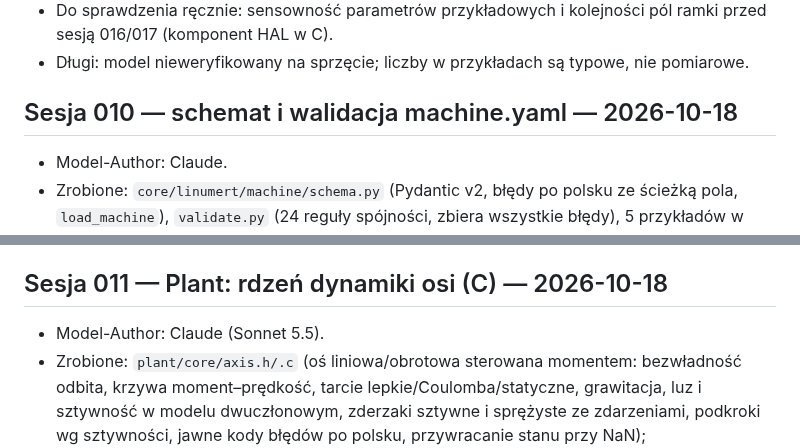
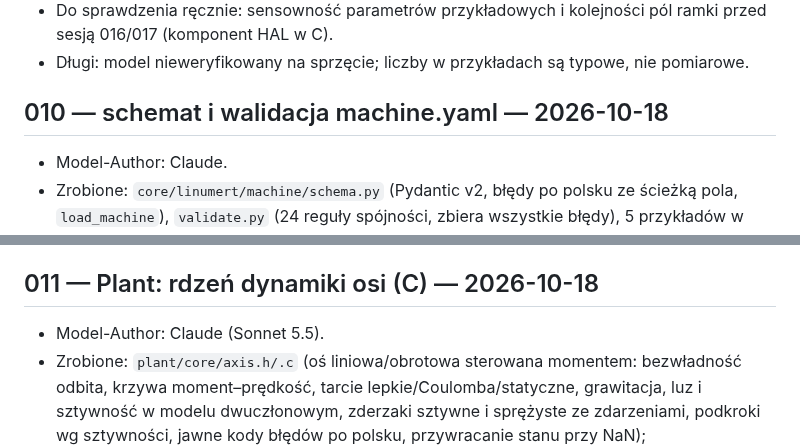
Before and after one commit to anonimov94/linumeRT, a Markdown page: docs/DZIENNIK.md, 2 parts joined by grey strips. Rendered like a GitHub page.

Commit message:
docs: ujednolicone nagłówki 010 i 011 w DZIENNIK.md
Model-Author: Claude

Co-Authored-By: Claude Sonnet 5.5 <noreply@anthropic.com>
Claude-Session: https://claude.ai/code/session_014gwyMUSavopAPCKSKMABzE

```diff
--- a/docs/DZIENNIK.md
+++ b/docs/DZIENNIK.md
@@ -60,13 +60,13 @@ Najnowsze wpisy na dole. Każda sesja dopisuje: zrobione · decyzje · do sprawd
 - Do sprawdzenia ręcznie: sensowność parametrów przykładowych i kolejności pól ramki przed sesją 016/017 (komponent HAL w C).
 - Długi: model nieweryfikowany na sprzęcie; liczby w przykładach są typowe, nie pomiarowe.
 
-## Sesja 010 — schemat i walidacja machine.yaml — 2026-10-18
+## 010 — schemat i walidacja machine.yaml — 2026-10-18
 - Model-Author: Claude.
 - Zrobione: `core/linumert/machine/schema.py` (Pydantic v2, błędy po polsku ze ścieżką pola, `load_machine`), `validate.py` (24 reguły spójności, zbiera wszystkie błędy), 5 przykładów w `config/machines/`, `tests/test_machine_config.py` (42 testy, w tym 36 negatywnych REQ-VM-11 i REQ-VM-01).
 - Zależność: pydantic (MIT) w pyproject i LICENCJE.md.
 - Założenia (PROPOZYCJA): kolejność bazowania — X/Y nie przed Z; krańcówka nie dalej niż soft limit, ogranicznik za krańcówką; portal (wiele napędów) wymaga `gantry_square` i `gantry_max_skew`.
 - Nie zweryfikowano: szablony napędów (`stepper_open_loop`, `servo_cia402`, `vfd_modbus`) powstaną w sesji napędów Plant; do tego czasu `validate_machine` nie sprawdza ich istnienia (parametr `drive_templates`).
-## Sesja 011 — Plant: rdzeń dynamiki osi (C) — 2026-10-18
+## 011 — Plant: rdzeń dynamiki osi (C) — 2026-10-18
 - Model-Author: Claude (Sonnet 5.5).
 - Zrobione: `plant/core/axis.h/.c` (oś liniowa/obrotowa sterowana momentem: bezwładność odbita, krzywa moment–prędkość, tarcie lepkie/Coulomba/statyczne, grawitacja, luz i sztywność w modelu dwuczłonowym, zderzaki sztywne i sprężyste ze zdarzeniami, podkroki wg sztywności, jawne kody błędów po polsku, przywracanie stanu przy NaN); `plant/core/Makefile` (C11, `-Wall -Wextra -Wpedantic -Werror`); `tests/lrt_test.h` (framework) i `tests/test_axis.c` (23 testy, błąd względem wzorów analitycznych ≤ 1 %); `tests/test_plant_core.py` (uruchamia testy C z pytest, pilnuje braku alokacji i I/O); krok `make test-c` w `ci.yml`.
 - Weryfikacja: `make -C plant/core test` 23/23; `ruff` czysty; `pytest` 51 przeszło (z `PYTHONPATH=core`); dodatkowo ręcznie: build z `-fsanitize=address,undefined` bez błędów, `clang -Wconversion -Wshadow` bez ostrzeżeń.
```
